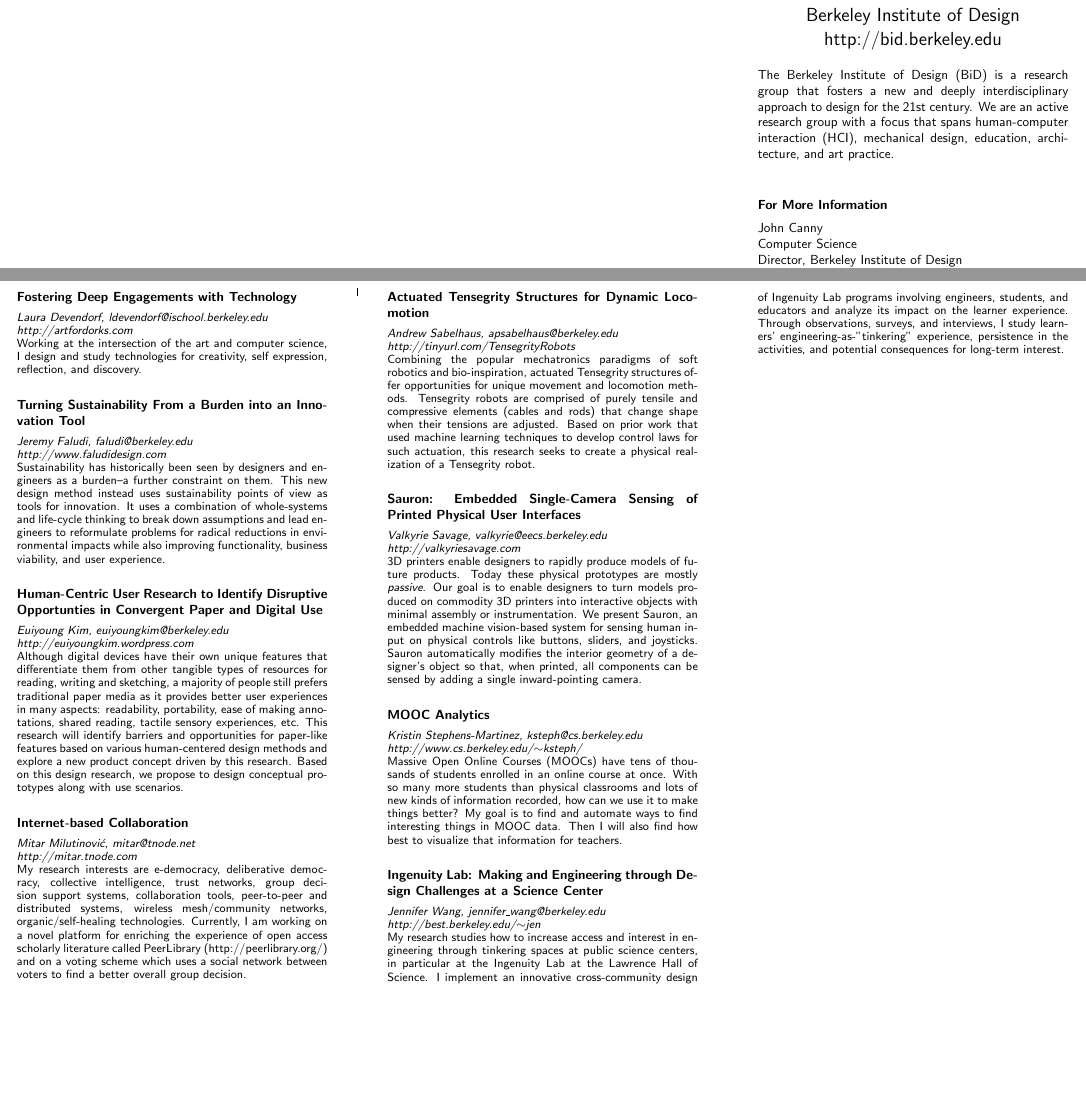
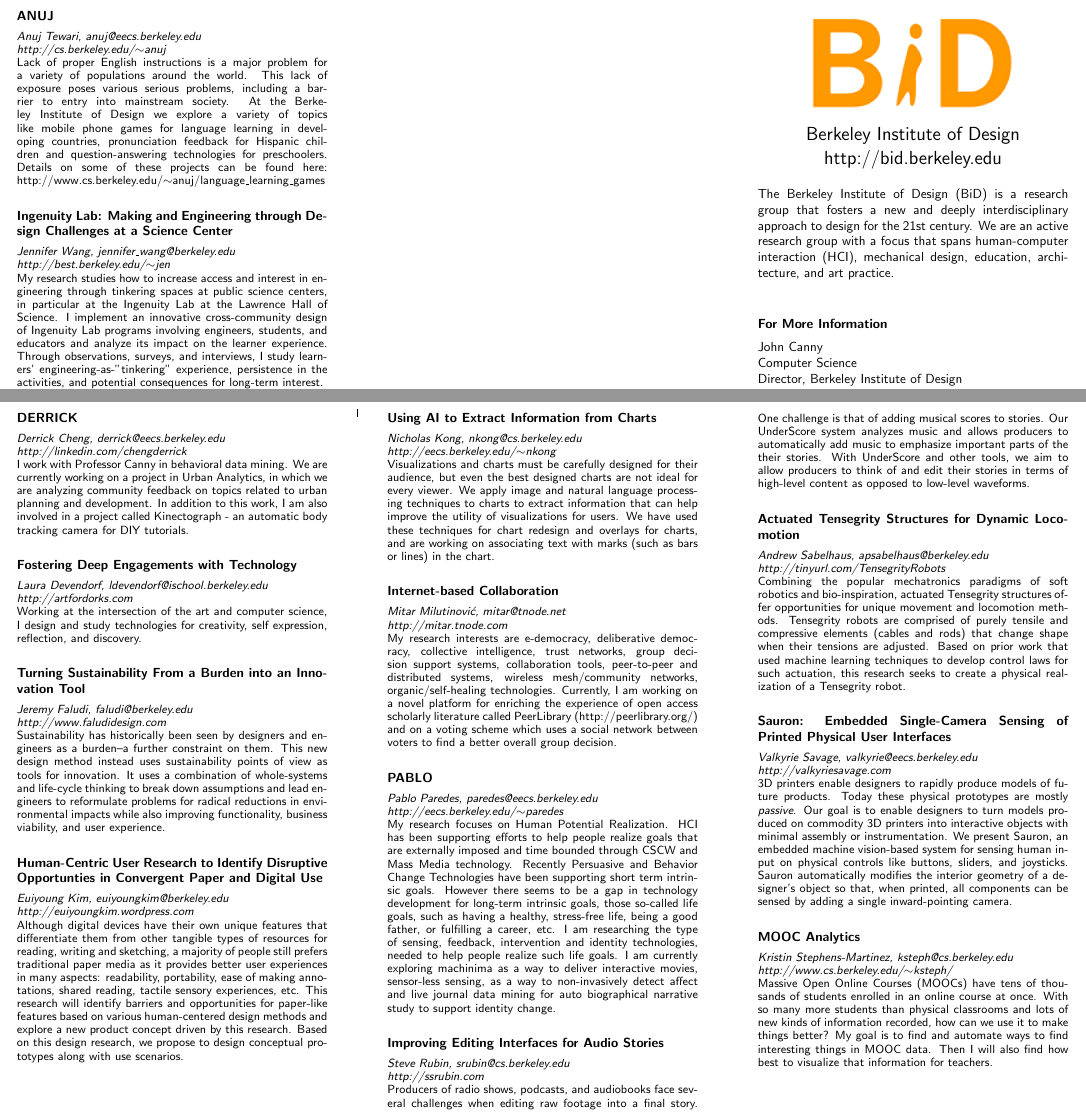
Before and after one commit to valkyriesavage/bid-flier, a LaTeX document (bid.tex): two parts of pages 1 and 2 of 2, joined at a grey line, cut at the place of the change, the shorter picture padded with empty space. Compiled offline with pdfLaTeX.

Commit message:
anuj, pablo, derrick

```diff
--- a/bid.tex
+++ b/bid.tex
@@ -38,6 +38,12 @@ Kimiko Ryokai, School of Information\\
 \newpage
 \fontsize{3mm}{3.5mm}\selectfont
 
+\subsection{DERRICK}
+\emph{Derrick Cheng, derrick@eecs.berkeley.edu}\\
+\emph{http://linkedin.com/chengderrick}\\
+I work with Professor Canny in behavioral data mining. We are currently working on a project in Urban Analytics, in which we are analyzing community feedback on topics related to urban planning and development.
+In addition to this work, I am also involved in a project called Kinectograph - an automatic body tracking camera for DIY tutorials.
+
 \subsection{Fostering Deep Engagements with Technology}
 \emph{Laura Devendorf, ldevendorf@ischool.berkeley.edu}\\
 \emph{http://artfordorks.com}\\
@@ -59,6 +65,11 @@ barriers and opportunities for paper-like features based on various human-center
 explore a new product concept driven by this research. Based on this design research, we propose to
 design conceptual prototypes along with use scenarios.
 
+\subsection{Using AI to Extract Information from Charts}
+\emph{Nicholas Kong, nkong@cs.berkeley.edu}\\
+\emph{http://eecs.berkeley.edu/$\sim$nkong}\\
+Visualizations and charts must be carefully designed for their audience, but even the best designed charts are not ideal for every viewer. We apply image and natural language processing techniques to charts to extract information that can help improve the utility of visualizations for users. We have used these techniques for chart redesign and overlays for charts, and are working on associating text with marks (such as bars or lines) in the chart.
+
 \subsection{Internet-based Collaboration}
 \emph{Mitar Milutinovi\'c, mitar@tnode.net}\\
 \emph{http://mitar.tnode.com}\\
@@ -70,6 +81,23 @@ am working on a novel platform for enriching the experience of open
 access scholarly literature called PeerLibrary (http://peerlibrary.org/)
 and on a voting scheme which uses a social network between voters to
 find a better overall group decision.
+
+\subsection{PABLO}
+\emph{Pablo Paredes, paredes@eecs.berkeley.edu}\\
+\emph{http://eecs.berkeley.edu/$\sim$paredes}\\
+My research focuses on Human Potential Realization. HCI has been supporting efforts to help people realize goals that are externally imposed and time bounded through CSCW and Mass Media technology. Recently Persuasive and Behavior Change Technologies have been supporting short term intrinsic goals. However there seems to be a gap in technology development for long-term intrinsic goals, those so-called life goals, such as having a healthy, stress-free life, being a good father, or fulfilling a career, etc. I am researching the type of sensing, feedback, intervention and identity technologies, needed to help people realize such life goals. I am currently exploring machinima as a way to deliver interactive movies, sensor-less sensing, as a way to non-invasively detect affect and live journal data mining for auto biographical narrative study to support identity change.
+
+\subsection{Improving Editing Interfaces for Audio Stories}
+\emph{Steve Rubin, srubin@cs.berkeley.edu}\\
+\emph{http://ssrubin.com}\\
+Producers of radio shows, podcasts, and audiobooks face
+several challenges when editing raw footage into a final story. One
+challenge is that of adding musical scores to stories. Our UnderScore
+system analyzes music and allows producers to automatically add music
+to emphasize important parts of the their stories. With UnderScore and
+other tools, we aim to allow producers to think of and edit their
+stories in terms of high-level content as opposed to low-level
+waveforms.
 
 \subsection{Actuated Tensegrity Structures for Dynamic Locomotion}
 \emph{Andrew Sabelhaus, apsabelhaus@berkeley.edu}\\
@@ -86,6 +114,11 @@ Combining the popular mechatronics paradigms of soft robotics and bio-inspiratio
 \emph{http://www.cs.berkeley.edu/$\sim$ksteph/}\\
 Massive Open Online Courses (MOOCs) have tens of thousands of students enrolled in an online course at once. With so many more students than physical classrooms and lots of new kinds of information recorded, how can we use it to make things better? My goal is to find and automate ways to find interesting things in MOOC data. Then I will also find how best to visualize that information for teachers.
 
+\subsection{ANUJ}
+\emph{Anuj Tewari, anuj@eecs.berkeley.edu}\\
+\emph{http://cs.berkeley.edu/$\sim$anuj}\\
+Lack of proper English instructions is a major problem for a variety of populations around the world. This lack of exposure poses various serious problems, including a barrier to entry into mainstream society. At the Berkeley Institute of Design we explore a variety of topics like mobile phone games for language learning in developing countries, pronunciation feedback for Hispanic children and question-answering technologies for preschoolers. Details on some of these projects can be found here: http://www.cs.berkeley.edu/$\sim$anuj/language\_learning\_games
+
 \subsection{Ingenuity Lab: Making and Engineering through Design Challenges at a Science Center}
 \emph{Jennifer Wang, jennifer\_wang@berkeley.edu}\\
 \emph{http://best.berkeley.edu/$\sim$jen}\\
```
